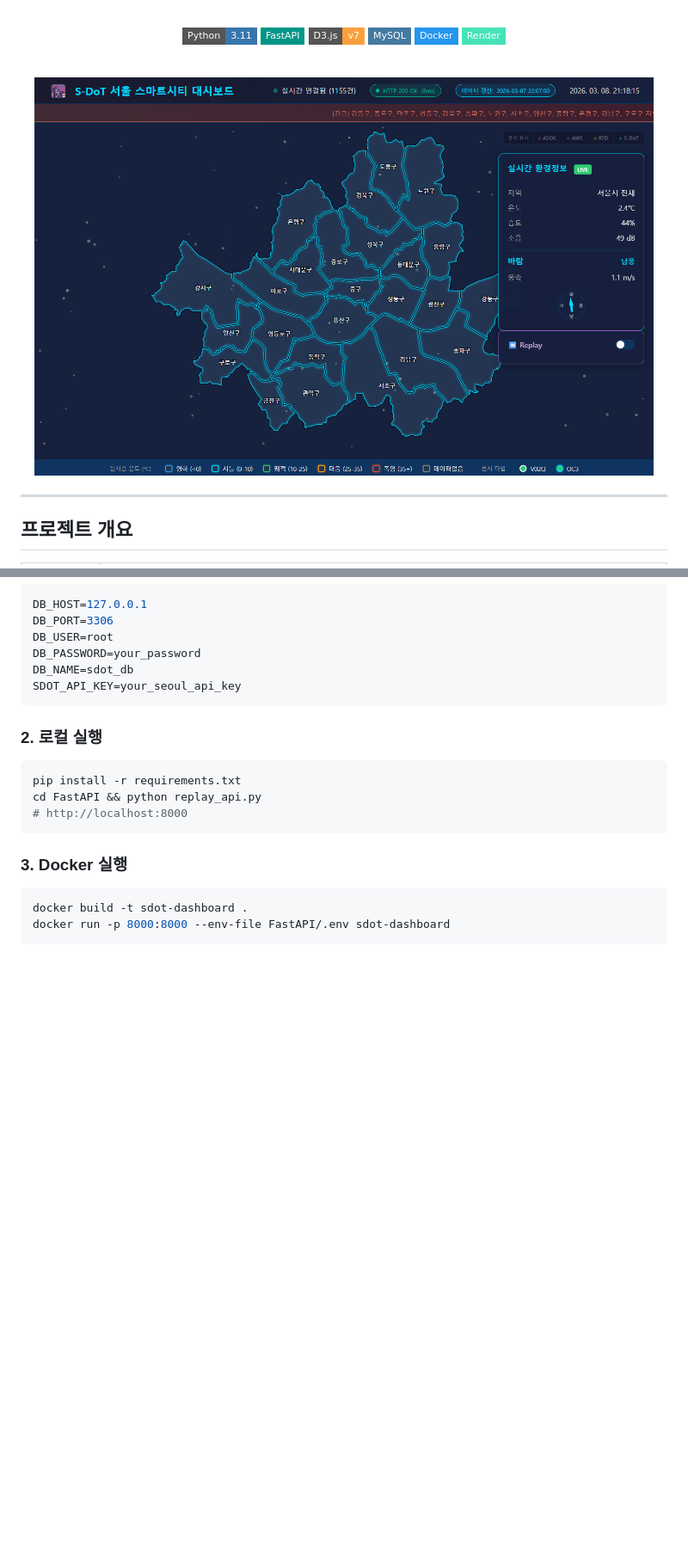
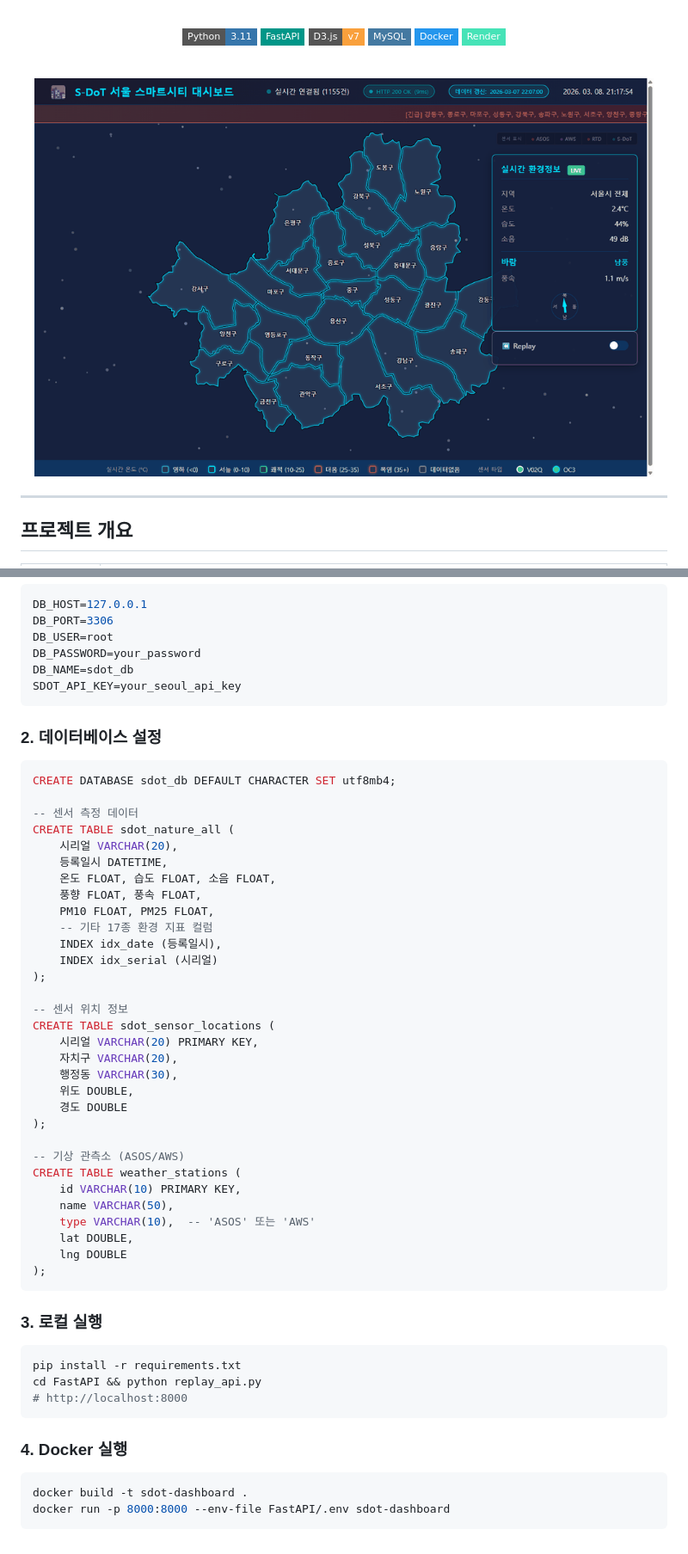
Before and after one commit to Technoetic/seoul-smartcity-dashboard, a Markdown page: README.md, 2 parts joined by grey strips. Shown at 86% size. Rendered like a GitHub page; pictures changed too: docs/dashboard-demo.gif (added); badges without logos; blank space fills up the shorter version.

Commit message:
Add animated GIF demo and database setup guide to README
- Replace static screenshot with animated GIF showing dashboard in action
- Add database setup section with CREATE TABLE statements for all 3 tables

Co-Authored-By: Claude Opus 4.6 <noreply@anthropic.com>

````diff
--- a/README.md
+++ b/README.md
@@ -17,7 +17,7 @@
 
 <br>
 
-<img src="docs/dashboard-preview.png" alt="대시보드 미리보기" width="720">
+<img src="docs/dashboard-demo.gif" alt="대시보드 데모" width="720">
 
 </div>
 
@@ -260,7 +260,43 @@ DB_NAME=sdot_db
 SDOT_API_KEY=your_seoul_api_key
 ```
 
-### 2. 로컬 실행
+### 2. 데이터베이스 설정
+
+```sql
+CREATE DATABASE sdot_db DEFAULT CHARACTER SET utf8mb4;
+
+-- 센서 측정 데이터
+CREATE TABLE sdot_nature_all (
+    시리얼 VARCHAR(20),
+    등록일시 DATETIME,
+    온도 FLOAT, 습도 FLOAT, 소음 FLOAT,
+    풍향 FLOAT, 풍속 FLOAT,
+    PM10 FLOAT, PM25 FLOAT,
+    -- 기타 17종 환경 지표 컬럼
+    INDEX idx_date (등록일시),
+    INDEX idx_serial (시리얼)
+);
+
+-- 센서 위치 정보
+CREATE TABLE sdot_sensor_locations (
+    시리얼 VARCHAR(20) PRIMARY KEY,
+    자치구 VARCHAR(20),
+    행정동 VARCHAR(30),
+    위도 DOUBLE,
+    경도 DOUBLE
+);
+
+-- 기상 관측소 (ASOS/AWS)
+CREATE TABLE weather_stations (
+    id VARCHAR(10) PRIMARY KEY,
+    name VARCHAR(50),
+    type VARCHAR(10),  -- 'ASOS' 또는 'AWS'
+    lat DOUBLE,
+    lng DOUBLE
+);
+```
+
+### 3. 로컬 실행
 
 ```bash
 pip install -r requirements.txt
@@ -268,7 +304,7 @@ cd FastAPI && python replay_api.py
 # http://localhost:8000
 ```
 
-### 3. Docker 실행
+### 4. Docker 실행
 
 ```bash
 docker build -t sdot-dashboard .
````
